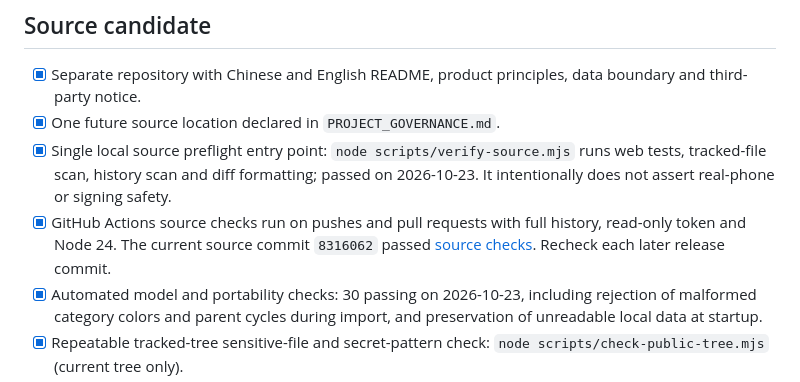
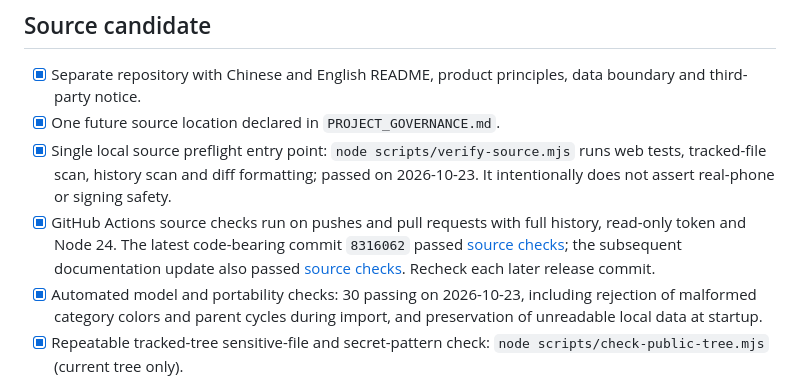
Before and after one commit to LuluCJJ/time-ledger, a Markdown page: docs/RELEASE_READINESS.md, the part around the change. GitHub-like rendering.

Commit message:
docs: distinguish code and documentation checks

```diff
--- a/docs/RELEASE_READINESS.md
+++ b/docs/RELEASE_READINESS.md
@@ -7,7 +7,7 @@ Status: source-only preview published at [`LuluCJJ/time-ledger`](https://github.
 - [x] Separate repository with Chinese and English README, product principles, data boundary and third-party notice.
 - [x] One future source location declared in `PROJECT_GOVERNANCE.md`.
 - [x] Single local source preflight entry point: `node scripts/verify-source.mjs` runs web tests, tracked-file scan, history scan and diff formatting; passed on 2026-10-23. It intentionally does not assert real-phone or signing safety.
-- [x] GitHub Actions source checks run on pushes and pull requests with full history, read-only token and Node 24. The current source commit `8316062` passed [source checks](https://github.com/LuluCJJ/time-ledger/actions/runs/39954764948). Recheck each later release commit.
+- [x] GitHub Actions source checks run on pushes and pull requests with full history, read-only token and Node 24. The latest code-bearing commit `8316062` passed [source checks](https://github.com/LuluCJJ/time-ledger/actions/runs/39954764948); the subsequent documentation update also passed [source checks](https://github.com/LuluCJJ/time-ledger/actions/runs/39955679548). Recheck each later release commit.
 - [x] Automated model and portability checks: 30 passing on 2026-10-23, including rejection of malformed category colors and parent cycles during import, and preservation of unreadable local data at startup.
 - [x] Repeatable tracked-tree sensitive-file and secret-pattern check: `node scripts/check-public-tree.mjs` (current tree only).
 - [x] Repeatable Git history check: `node scripts/check-history.mjs` found no forbidden private-data paths or sensitive-pattern text in the current public branch history on 2026-10-23. It also reports the number of commits with non-GitHub-private author or committer emails without printing them; the current branch reports zero. Older detached GitHub cache views require separate cleanup. This does not replace human review of product wording and images.
```
